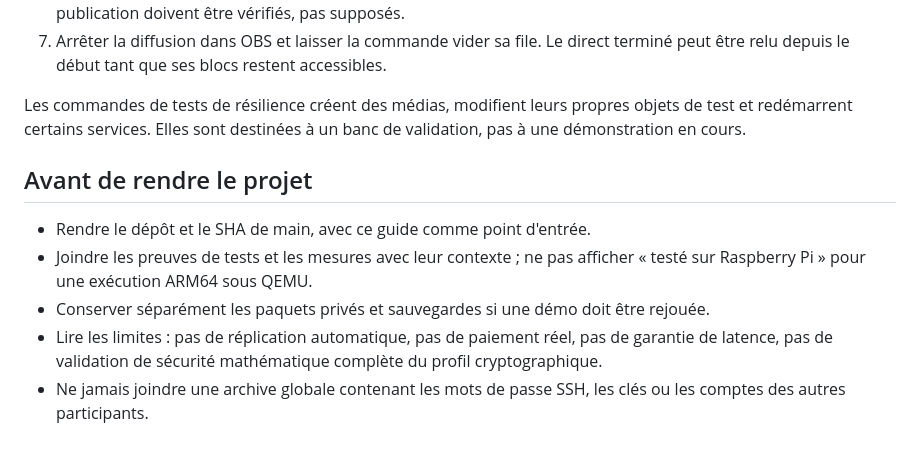
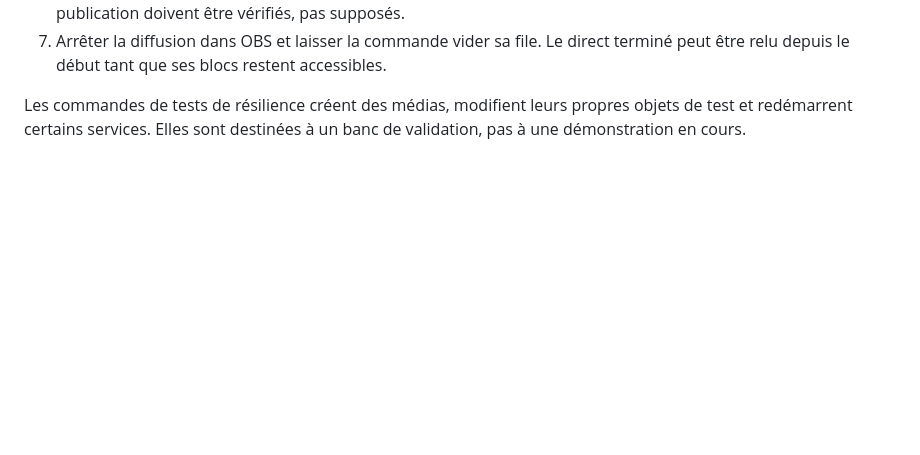
Before and after one commit to julesdavidou/projet_secu_cloud, a Markdown page: docs/livraison/README.md, the part around the change. Drawn GitHub-style; blank space fills up the shorter version.

```diff
--- a/docs/livraison/README.md
+++ b/docs/livraison/README.md
@@ -43,11 +43,3 @@ Les anciens ZIP nommés « correctif » ne sont pas une dépendance d'un nouveau
 7. Arrêter la diffusion dans OBS et laisser la commande vider sa file. Le direct terminé peut être relu depuis le début tant que ses blocs restent accessibles.
 
 Les commandes de tests de résilience créent des médias, modifient leurs propres objets de test et redémarrent certains services. Elles sont destinées à un banc de validation, pas à une démonstration en cours.
-
-## Avant de rendre le projet
-
-- Rendre le dépôt et le SHA de main, avec ce guide comme point d'entrée.
-- Joindre les preuves de tests et les mesures avec leur contexte ; ne pas afficher « testé sur Raspberry Pi » pour une exécution ARM64 sous QEMU.
-- Conserver séparément les paquets privés et sauvegardes si une démo doit être rejouée.
-- Lire les limites : pas de réplication automatique, pas de paiement réel, pas de garantie de latence, pas de validation de sécurité mathématique complète du profil cryptographique.
-- Ne jamais joindre une archive globale contenant les mots de passe SSH, les clés ou les comptes des autres participants.
```
